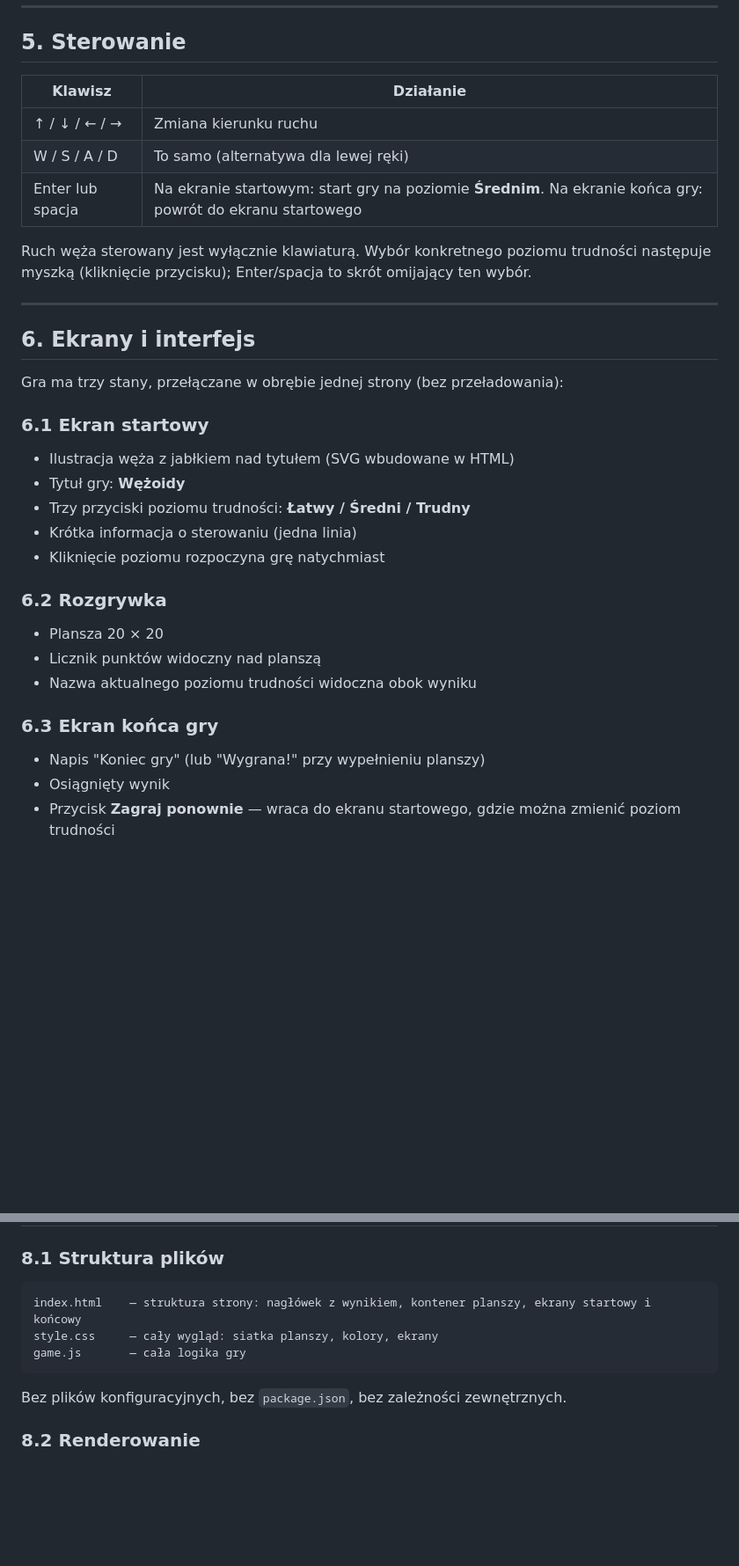
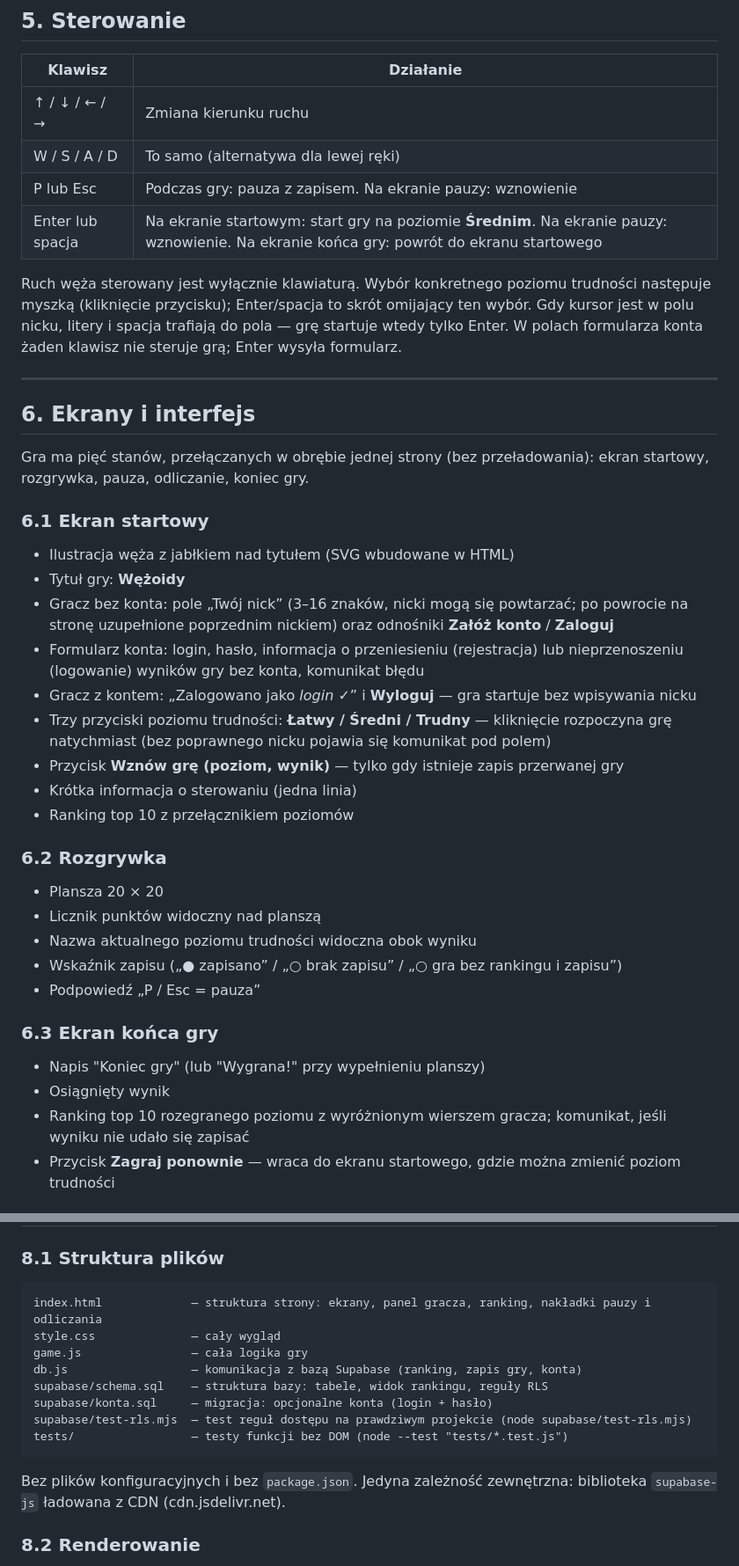
Before and after one commit to kristopheraiwork-spec/gra-snake, a Markdown page: wymagania.md, 2 parts joined by grey strips. Shown at 88% size. GitHub-like rendering; blank space fills up the shorter version.

Commit message:
Wymagania: ranking, pauza, wznawianie gry i opcjonalne konta (Supabase)
Co-Authored-By: Claude Opus 5.5 <noreply@anthropic.com>

````diff
--- a/wymagania.md
+++ b/wymagania.md
@@ -89,29 +90,37 @@ Wybierane **przed startem** na ekranie startowym; obowiązują przez całą rozg
 |---|---|
 | ↑ / ↓ / ← / → | Zmiana kierunku ruchu |
 | W / S / A / D | To samo (alternatywa dla lewej ręki) |
-| Enter lub spacja | Na ekranie startowym: start gry na poziomie **Średnim**. Na ekranie końca gry: powrót do ekranu startowego |
+| P lub Esc | Podczas gry: pauza z zapisem. Na ekranie pauzy: wznowienie |
+| Enter lub spacja | Na ekranie startowym: start gry na poziomie **Średnim**. Na ekranie pauzy: wznowienie. Na ekranie końca gry: powrót do ekranu startowego |
 
-Ruch węża sterowany jest wyłącznie klawiaturą. Wybór konkretnego poziomu trudności następuje myszką (kliknięcie przycisku); Enter/spacja to skrót omijający ten wybór.
+Ruch węża sterowany jest wyłącznie klawiaturą. Wybór konkretnego poziomu trudności następuje myszką (kliknięcie przycisku); Enter/spacja to skrót omijający ten wybór. Gdy kursor jest w polu nicku, litery i spacja trafiają do pola — grę startuje wtedy tylko Enter. W polach formularza konta żaden klawisz nie steruje grą; Enter wysyła formularz.
 
 ---
 
 ## 6. Ekrany i interfejs
 
-Gra ma trzy stany, przełączane w obrębie jednej strony (bez przeładowania):
+Gra ma pięć stanów, przełączanych w obrębie jednej strony (bez przeładowania): ekran startowy, rozgrywka, pauza, odliczanie, koniec gry.
 
 ### 6.1 Ekran startowy
 - Ilustracja węża z jabłkiem nad tytułem (SVG wbudowane w HTML)
 - Tytuł gry: **Wężoidy**
-- Trzy przyciski poziomu trudności: **Łatwy / Średni / Trudny**
+- Gracz bez konta: pole „Twój nick” (3–16 znaków, nicki mogą się powtarzać; po powrocie na stronę uzupełnione poprzednim nickiem) oraz odnośniki **Załóż konto** / **Zaloguj**
+- Formularz konta: login, hasło, informacja o przeniesieniu (rejestracja) lub nieprzenoszeniu (logowanie) wyników gry bez konta, komunikat błędu
+- Gracz z kontem: „Zalogowano jako *login* ✓” i **Wyloguj** — gra startuje bez wpisywania nicku
+- Trzy przyciski poziomu trudności: **Łatwy / Średni / Trudny** — kliknięcie rozpoczyna grę natychmiast (bez poprawnego nicku pojawia się komunikat pod polem)
+- Przycisk **Wznów grę (poziom, wynik)** — tylko gdy istnieje zapis przerwanej gry
 - Krótka informacja o sterowaniu (jedna linia)
-- Kliknięcie poziomu rozpoczyna grę natychmiast
+- Ranking top 10 z przełącznikiem poziomów
 
 ### 6.2 Rozgrywka
 - Plansza 20 × 20
 - Licznik punktów widoczny nad planszą
 - Nazwa aktualnego poziomu trudności widoczna obok wyniku
+- Wskaźnik zapisu („● zapisano” / „○ brak zapisu” / „○ gra bez rankingu i zapisu”)
+- Podpowiedź „P / Esc = pauza”
 
 ### 6.3 Ekran końca gry
 - Napis "Koniec gry" (lub "Wygrana!" przy wypełnieniu planszy)
 - Osiągnięty wynik
+- Ranking top 10 rozegranego poziomu z wyróżnionym wierszem gracza; komunikat, jeśli wyniku nie udało się zapisać
 - Przycisk **Zagraj ponownie** — wraca do ekranu startowego, gdzie można zmienić poziom trudności
@@ -137,12 +162,17 @@ Styl: **nowoczesny minimalizm**.
 ### 8.1 Struktura plików
 
 ```
-index.html    — struktura strony: nagłówek z wynikiem, kontener planszy, ekrany startowy i końcowy
-style.css     — cały wygląd: siatka planszy, kolory, ekrany
-game.js       — cała logika gry
+index.html             — struktura strony: ekrany, panel gracza, ranking, nakładki pauzy i odliczania
+style.css              — cały wygląd
+game.js                — cała logika gry
+db.js                  — komunikacja z bazą Supabase (ranking, zapis gry, konta)
+supabase/schema.sql    — struktura bazy: tabele, widok rankingu, reguły RLS
+supabase/konta.sql     — migracja: opcjonalne konta (login + hasło)
+supabase/test-rls.mjs  — test reguł dostępu na prawdziwym projekcie (node supabase/test-rls.mjs)
+tests/                 — testy funkcji bez DOM (node --test "tests/*.test.js")
 ```
 
-Bez plików konfiguracyjnych, bez `package.json`, bez zależności zewnętrznych.
+Bez plików konfiguracyjnych i bez `package.json`. Jedyna zależność zewnętrzna: biblioteka `supabase-js` ładowana z CDN (cdn.jsdelivr.net).
 
 ### 8.2 Renderowanie
 
````
Also changed, not shown: other parts of wymagania.md (+40 -11 lines).
